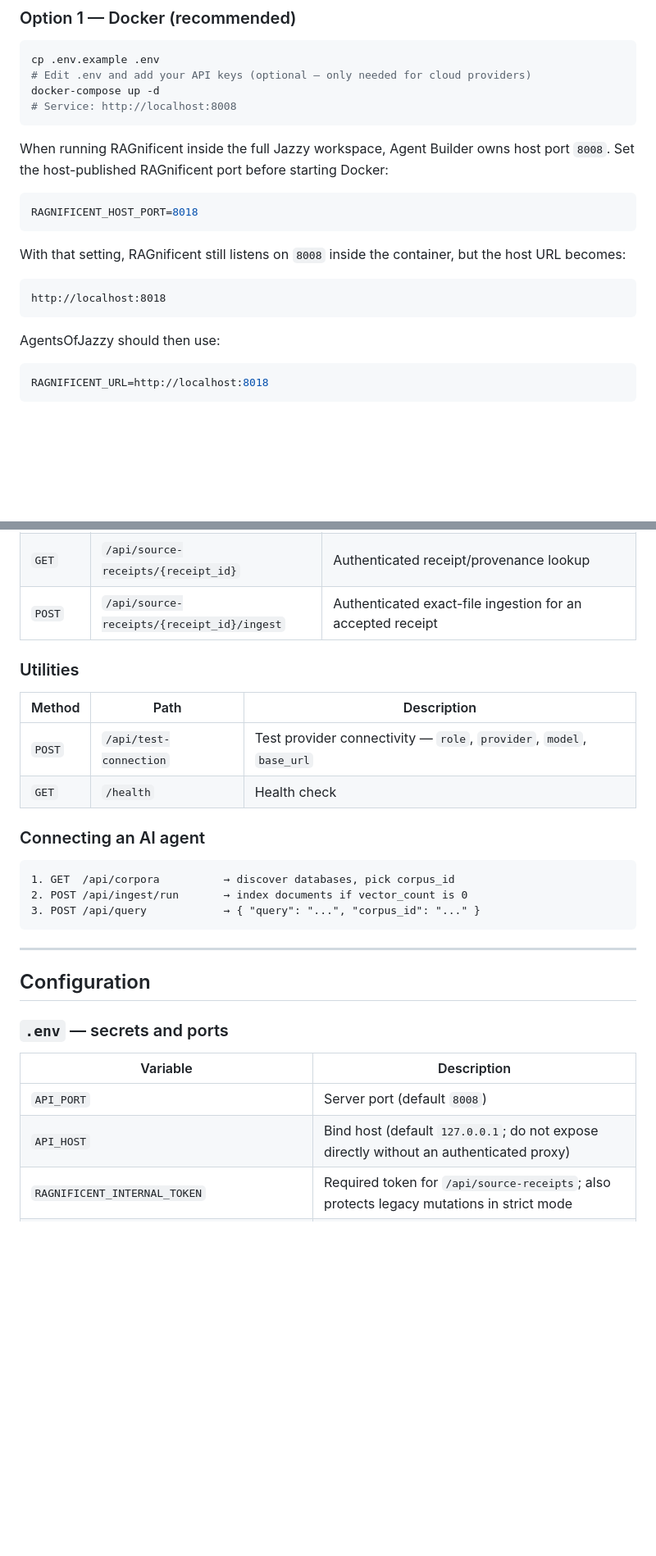
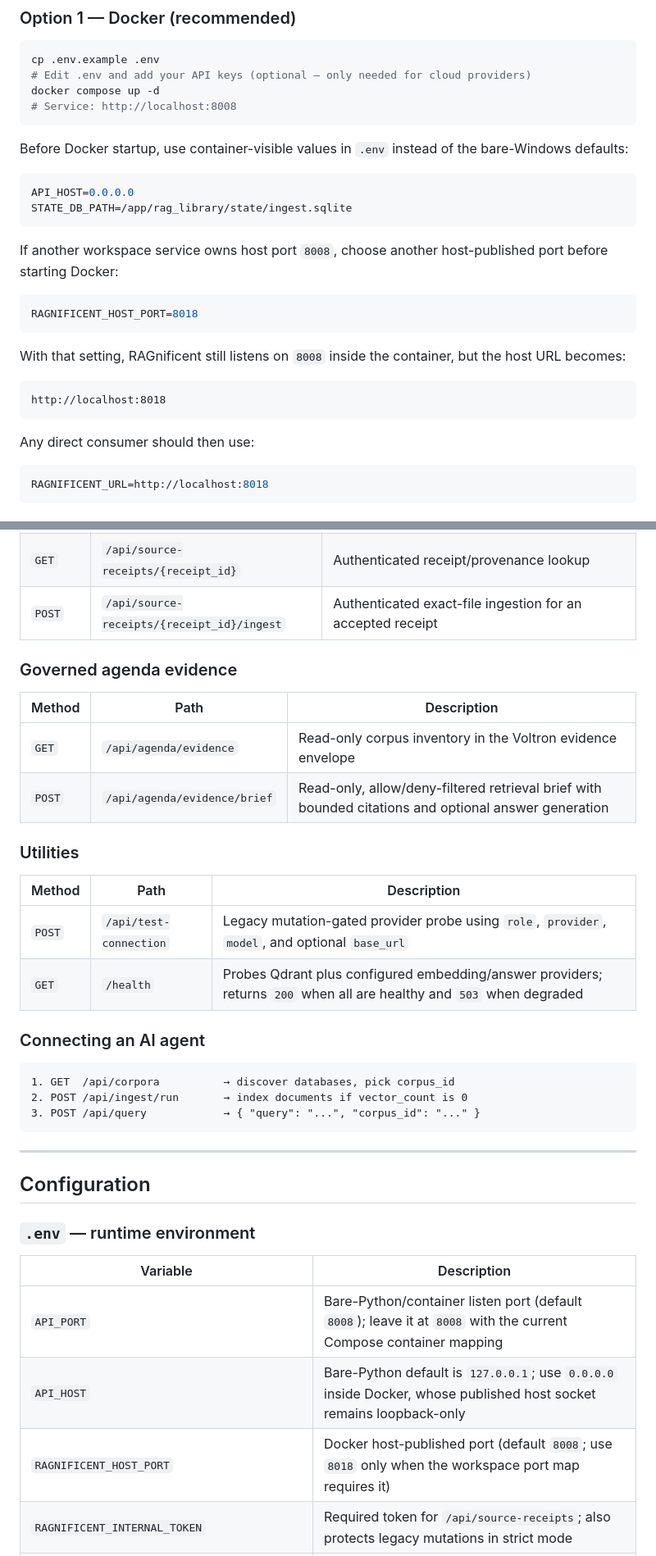
Before and after one commit to SweetingTech/Ragnificent, a Markdown page: README.md, 2 parts joined by grey strips. Shown at 82% size. Drawn GitHub-style; blank space fills up the shorter version.

Commit message:
docs: align current service contract

````diff
--- a/README.md
+++ b/README.md
@@ -218,11 +221,18 @@ graph TD
 ```bash
 cp .env.example .env
 # Edit .env and add your API keys (optional — only needed for cloud providers)
-docker-compose up -d
+docker compose up -d
 # Service: http://localhost:8008
 ```
 
-When running RAGnificent inside the full Jazzy workspace, Agent Builder owns host port `8008`. Set the host-published RAGnificent port before starting Docker:
+Before Docker startup, use container-visible values in `.env` instead of the bare-Windows defaults:
+
+```env
+API_HOST=0.0.0.0
+STATE_DB_PATH=/app/rag_library/state/ingest.sqlite
+```
+
+If another workspace service owns host port `8008`, choose another host-published port before starting Docker:
 
 ```env
 RAGNIFICENT_HOST_PORT=8018
@@ -234,7 +244,7 @@ With that setting, RAGnificent still listens on `8008` inside the container, but
 http://localhost:8018
 ```
 
-AgentsOfJazzy should then use:
+Any direct consumer should then use:
 
 ```env
 RAGNIFICENT_URL=http://localhost:8018
@@ -522,12 +535,19 @@ boundary rather than relying on browser CORS.
 | `GET` | `/api/source-receipts/{receipt_id}` | Authenticated receipt/provenance lookup |
 | `POST` | `/api/source-receipts/{receipt_id}/ingest` | Authenticated exact-file ingestion for an accepted receipt |
 
+### Governed agenda evidence
+
+| Method | Path | Description |
+|--------|------|-------------|
+| `GET` | `/api/agenda/evidence` | Read-only corpus inventory in the Voltron evidence envelope |
+| `POST` | `/api/agenda/evidence/brief` | Read-only, allow/deny-filtered retrieval brief with bounded citations and optional answer generation |
+
 ### Utilities
 
 | Method | Path | Description |
 |--------|------|-------------|
-| `POST` | `/api/test-connection` | Test provider connectivity — `role`, `provider`, `model`, `base_url` |
-| `GET` | `/health` | Health check |
+| `POST` | `/api/test-connection` | Legacy mutation-gated provider probe using `role`, `provider`, `model`, and optional `base_url` |
+| `GET` | `/health` | Probes Qdrant plus configured embedding/answer providers; returns `200` when all are healthy and `503` when degraded |
 
 ### Connecting an AI agent
 
@@ -541,12 +561,13 @@ boundary rather than relying on browser CORS.
 
 ## Configuration
 
-### `.env` — secrets and ports
+### `.env` — runtime environment
 
 | Variable | Description |
 |----------|-------------|
-| `API_PORT` | Server port (default `8008`) |
-| `API_HOST` | Bind host (default `127.0.0.1`; do not expose directly without an authenticated proxy) |
+| `API_PORT` | Bare-Python/container listen port (default `8008`); leave it at `8008` with the current Compose container mapping |
+| `API_HOST` | Bare-Python default is `127.0.0.1`; use `0.0.0.0` inside Docker, whose published host socket remains loopback-only |
+| `RAGNIFICENT_HOST_PORT` | Docker host-published port (default `8008`; use `8018` only when the workspace port map requires it) |
 | `RAGNIFICENT_INTERNAL_TOKEN` | Required token for `/api/source-receipts`; also protects legacy mutations in strict mode |
 | `RAGNIFICENT_REQUIRE_INTERNAL_AUTH` | Set `true` only after existing API callers send `X-Ragnificent-Token` |
 | `RAGNIFICENT_TRUSTED_SOURCE_ROOTS` | Optional JSON map of logical root IDs to server paths for source receipts |
````
Also changed, not shown: other parts of README.md (+28 -20 lines).
